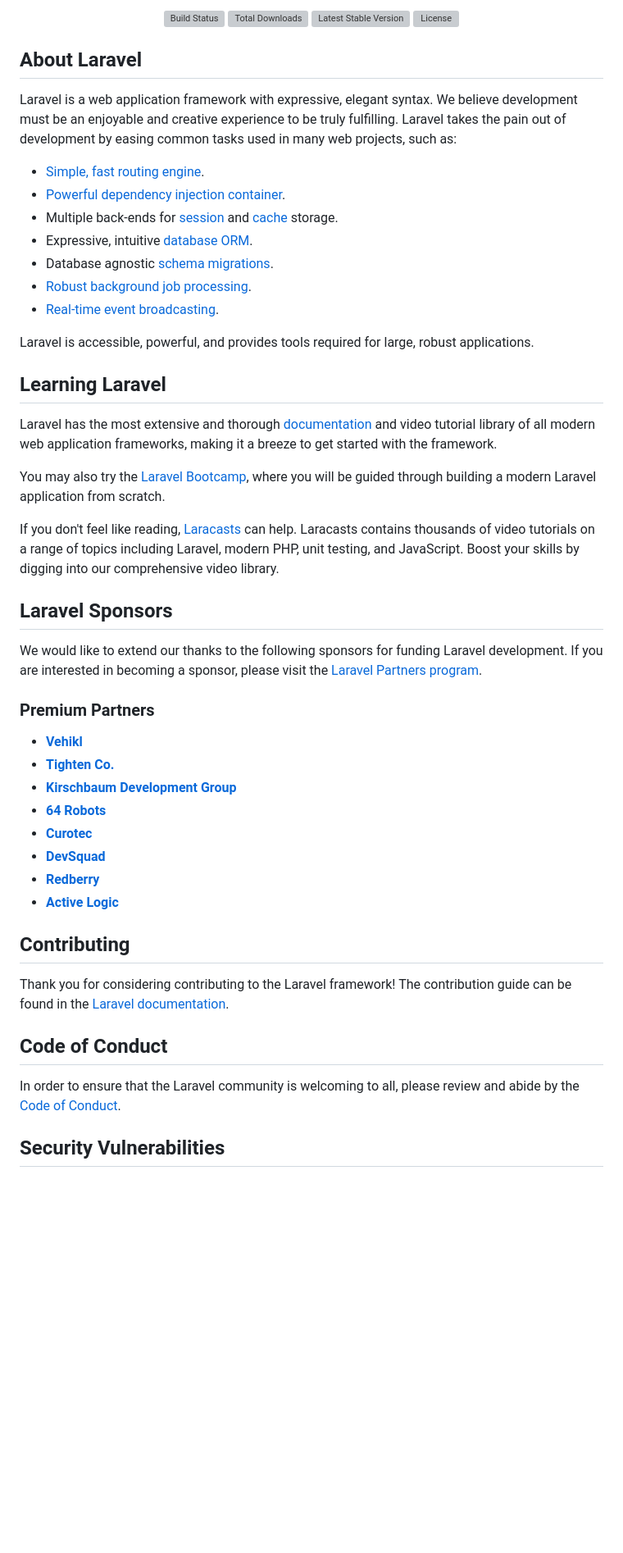
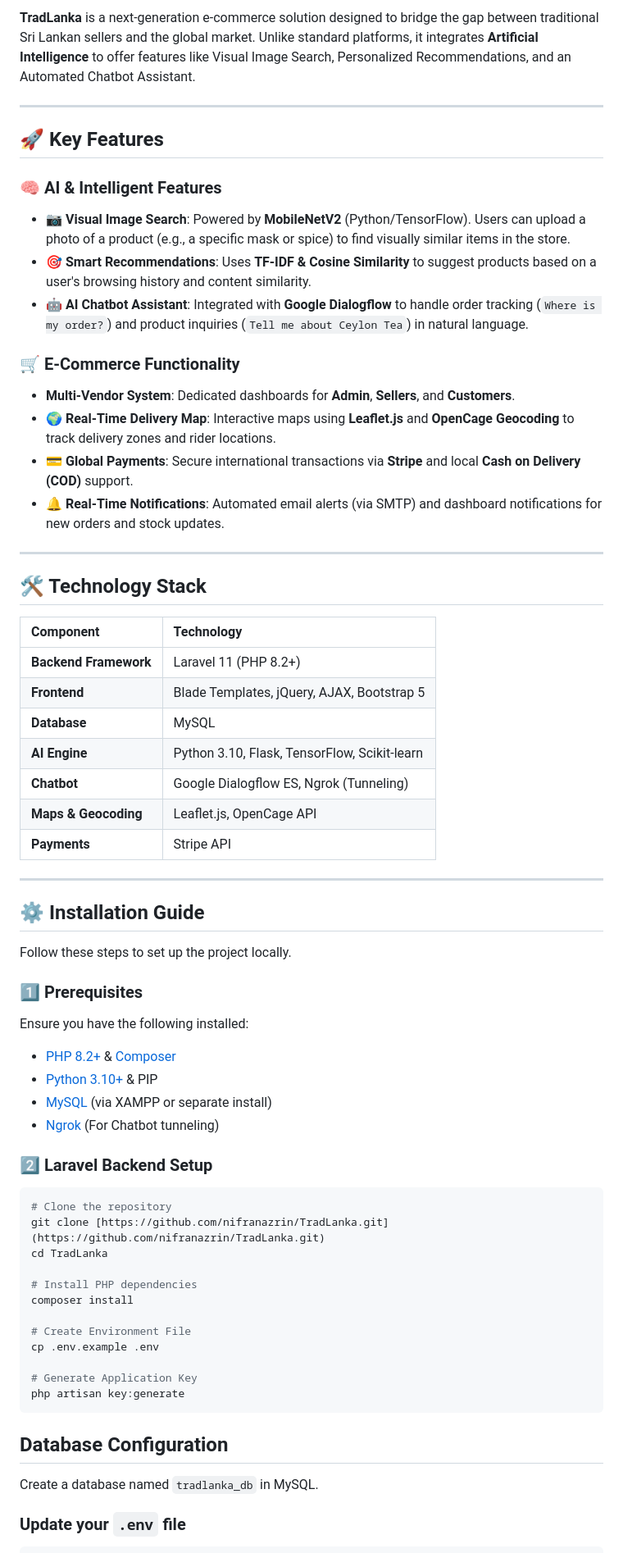
Before and after one commit to nifranazrin/TradLanka, a Markdown page: README.md, the part around one of its changes. Shown at 82% size. Drawn GitHub-style; blank space fills up the shorter version; grey boxes are pictures that could not be loaded.

Commit message:
Revise README with project details and setup guide
Updated README.md to include project overview, key features, and installation instructions for the TradLanka e-commerce platform.

````diff
--- a/README.md
+++ b/README.md
@@ -2,55 +2,66 @@
 
-<p align="center">
-<a href="https://github.com/laravel/framework/actions"><img src="https://github.com/laravel/framework/workflows/tests/badge.svg" alt="Build Status"></a>
-<a href="https://packagist.org/packages/laravel/framework"><img src="https://img.shields.io/packagist/dt/laravel/framework" alt="Total Downloads"></a>
-<a href="https://packagist.org/packages/laravel/framework"><img src="https://img.shields.io/packagist/v/laravel/framework" alt="Latest Stable Version"></a>
-<a href="https://packagist.org/packages/laravel/framework"><img src="https://img.shields.io/packagist/l/laravel/framework" alt="License"></a>
-</p>
+**TradLanka** is a next-generation e-commerce solution designed to bridge the gap between traditional Sri Lankan sellers and the global market. Unlike standard platforms, it integrates **Artificial Intelligence** to offer features like Visual Image Search, Personalized Recommendations, and an Automated Chatbot Assistant.
 
-## About Laravel
+---
 
-Laravel is a web application framework with expressive, elegant syntax. We believe development must be an enjoyable and creative experience to be truly fulfilling. Laravel takes the pain out of development by easing common tasks used in many web projects, such as:
+## 🚀 Key Features
 
-- [Simple, fast routing engine](https://laravel.com/docs/routing).
-- [Powerful dependency injection container](https://laravel.com/docs/container).
-- Multiple back-ends for [session](https://laravel.com/docs/session) and [cache](https://laravel.com/docs/cache) storage.
-- Expressive, intuitive [database ORM](https://laravel.com/docs/eloquent).
-- Database agnostic [schema migrations](https://laravel.com/docs/migrations).
-- [Robust background job processing](https://laravel.com/docs/queues).
-- [Real-time event broadcasting](https://laravel.com/docs/broadcasting).
+### 🧠 AI & Intelligent Features
+- **📷 Visual Image Search**: Powered by **MobileNetV2** (Python/TensorFlow). Users can upload a photo of a product (e.g., a specific mask or spice) to find visually similar items in the store.
+- **🎯 Smart Recommendations**: Uses **TF-IDF & Cosine Similarity** to suggest products based on a user's browsing history and content similarity.
+- **🤖 AI Chatbot Assistant**: Integrated with **Google Dialogflow** to handle order tracking (`Where is my order?`) and product inquiries (`Tell me about Ceylon Tea`) in natural language.
 
-Laravel is accessible, powerful, and provides tools required for large, robust applications.
+### 🛒 E-Commerce Functionality
+- **Multi-Vendor System**: Dedicated dashboards for **Admin**, **Sellers**, and **Customers**.
+- **🌍 Real-Time Delivery Map**: Interactive maps using **Leaflet.js** and **OpenCage Geocoding** to track delivery zones and rider locations.
+- **💳 Global Payments**: Secure international transactions via **Stripe** and local **Cash on Delivery (COD)** support.
+- **🔔 Real-Time Notifications**: Automated email alerts (via SMTP) and dashboard notifications for new orders and stock updates.
 
-## Learning Laravel
+---
 
-Laravel has the most extensive and thorough [documentation](https://laravel.com/docs) and video tutorial library of all modern web application frameworks, making it a breeze to get started with the framework.
+## 🛠️ Technology Stack
 
-You may also try the [Laravel Bootcamp](https://bootcamp.laravel.com), where you will be guided through building a modern Laravel application from scratch.
+| Component | Technology |
+| :--- | :--- |
+| **Backend Framework** | Laravel 11 (PHP 8.2+) |
+| **Frontend** | Blade Templates, jQuery, AJAX, Bootstrap 5 |
+| **Database** | MySQL |
+| **AI Engine** | Python 3.10, Flask, TensorFlow, Scikit-learn |
+| **Chatbot** | Google Dialogflow ES, Ngrok (Tunneling) |
+| **Maps & Geocoding** | Leaflet.js, OpenCage API |
+| **Payments** | Stripe API |
 
-If you don't feel like reading, [Laracasts](https://laracasts.com) can help. Laracasts contains thousands of video tutorials on a range of topics including Laravel, modern PHP, unit testing, and JavaScript. Boost your skills by digging into our comprehensive video library.
+---
 
-## Laravel Sponsors
+## ⚙️ Installation Guide
 
-We would like to extend our thanks to the following sponsors for funding Laravel development. If you are interested in becoming a sponsor, please visit the [Laravel Partners program](https://partners.laravel.com).
+Follow these steps to set up the project locally.
 
-### Premium Partners
+### 1️⃣ Prerequisites
+Ensure you have the following installed:
+* [PHP 8.2+](https://www.php.net/) & [Composer](https://getcomposer.org/)
+* [Python 3.10+](https://www.python.org/) & PIP
+* [MySQL](https://www.mysql.com/) (via XAMPP or separate install)
+* [Ngrok](https://ngrok.com/) (For Chatbot tunneling)
 
-- **[Vehikl](https://vehikl.com)**
-- **[Tighten Co.](https://tighten.co)**
-- **[Kirschbaum Development Group](https://kirschbaumdevelopment.com)**
-- **[64 Robots](https://64robots.com)**
-- **[Curotec](https://www.curotec.com/services/technologies/laravel)**
-- **[DevSquad](https://devsquad.com/hire-laravel-developers)**
-- **[Redberry](https://redberry.international/laravel-development)**
-- **[Active Logic](https://activelogic.com)**
+### 2️⃣ Laravel Backend Setup
+```bash
+# Clone the repository
+git clone [https://github.com/nifranazrin/TradLanka.git](https://github.com/nifranazrin/TradLanka.git)
+cd TradLanka
 
-## Contributing
+# Install PHP dependencies
+composer install
 
-Thank you for considering contributing to the Laravel framework! The contribution guide can be found in the [Laravel documentation](https://laravel.com/docs/contributions).
+# Create Environment File
+cp .env.example .env
 
-## Code of Conduct
+# Generate Application Key
+php artisan key:generate
+```
+## Database Configuration
 
-In order to ensure that the Laravel community is welcoming to all, please review and abide by the [Code of Conduct](https://laravel.com/docs/contributions#code-of-conduct).
+Create a database named `tradlanka_db` in MySQL.
 
-## Security Vulnerabilities
+### Update your `.env` file
 
````
Also changed, not shown: other parts of README.md (+96 -4 lines).
